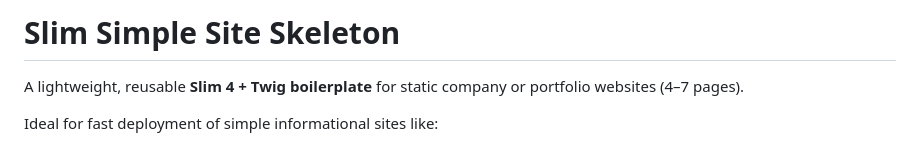
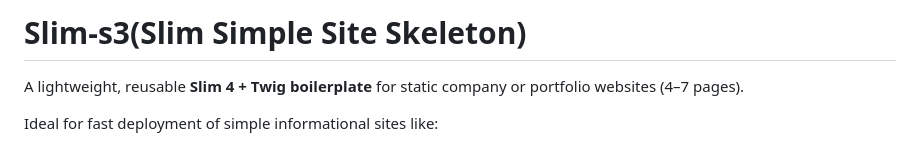
Before and after one commit to wanjaswilly/slim-s3, a Markdown page: README.md, the part around the change. GitHub-like rendering.

```diff
--- a/README.md
+++ b/README.md
@@ -1,4 +1,4 @@
-# Slim Simple Site Skeleton
+# Slim-s3(Slim Simple Site Skeleton)
 
 A lightweight, reusable **Slim 4 + Twig boilerplate** for static company or portfolio websites (4–7 pages).
 
```
